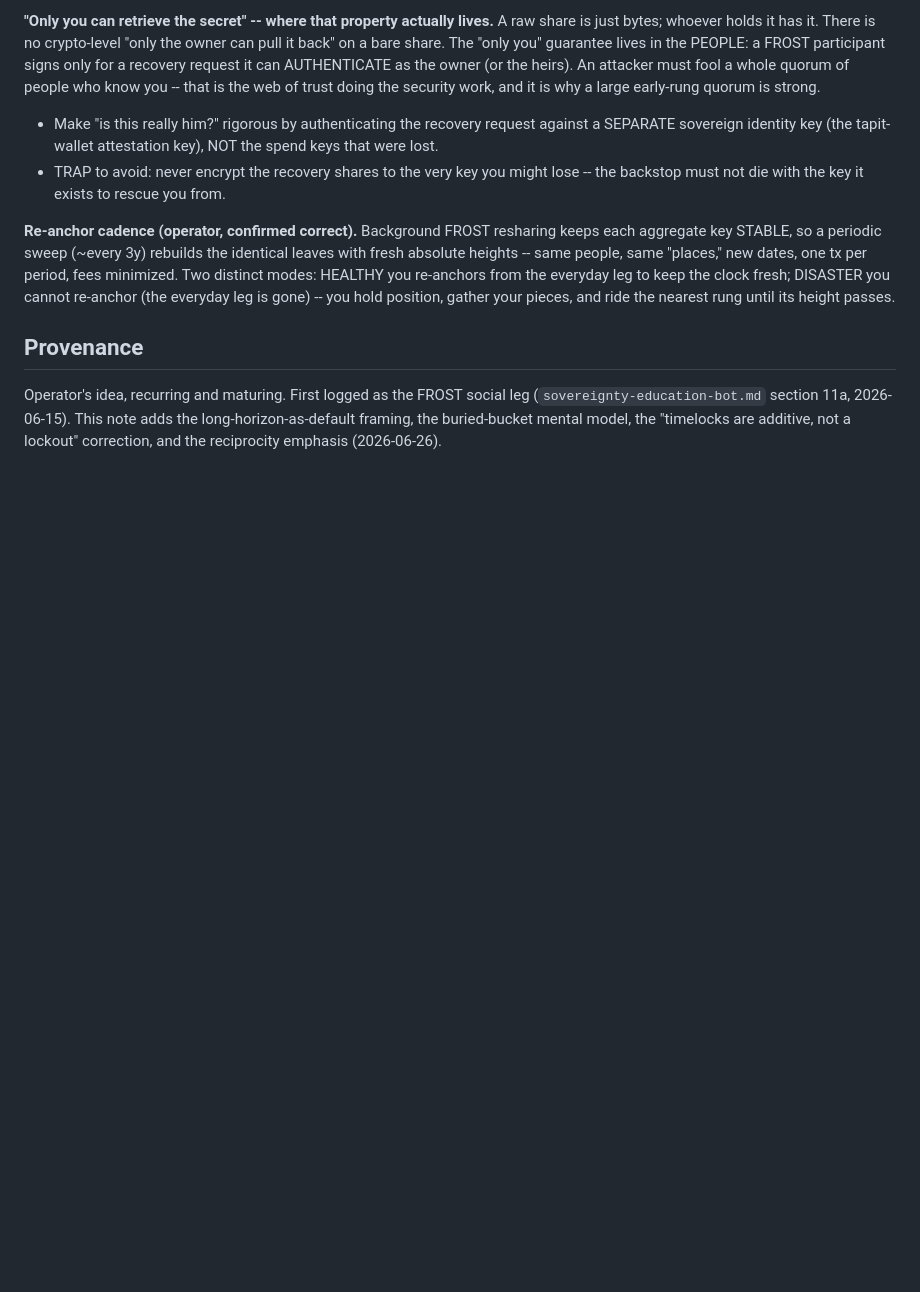
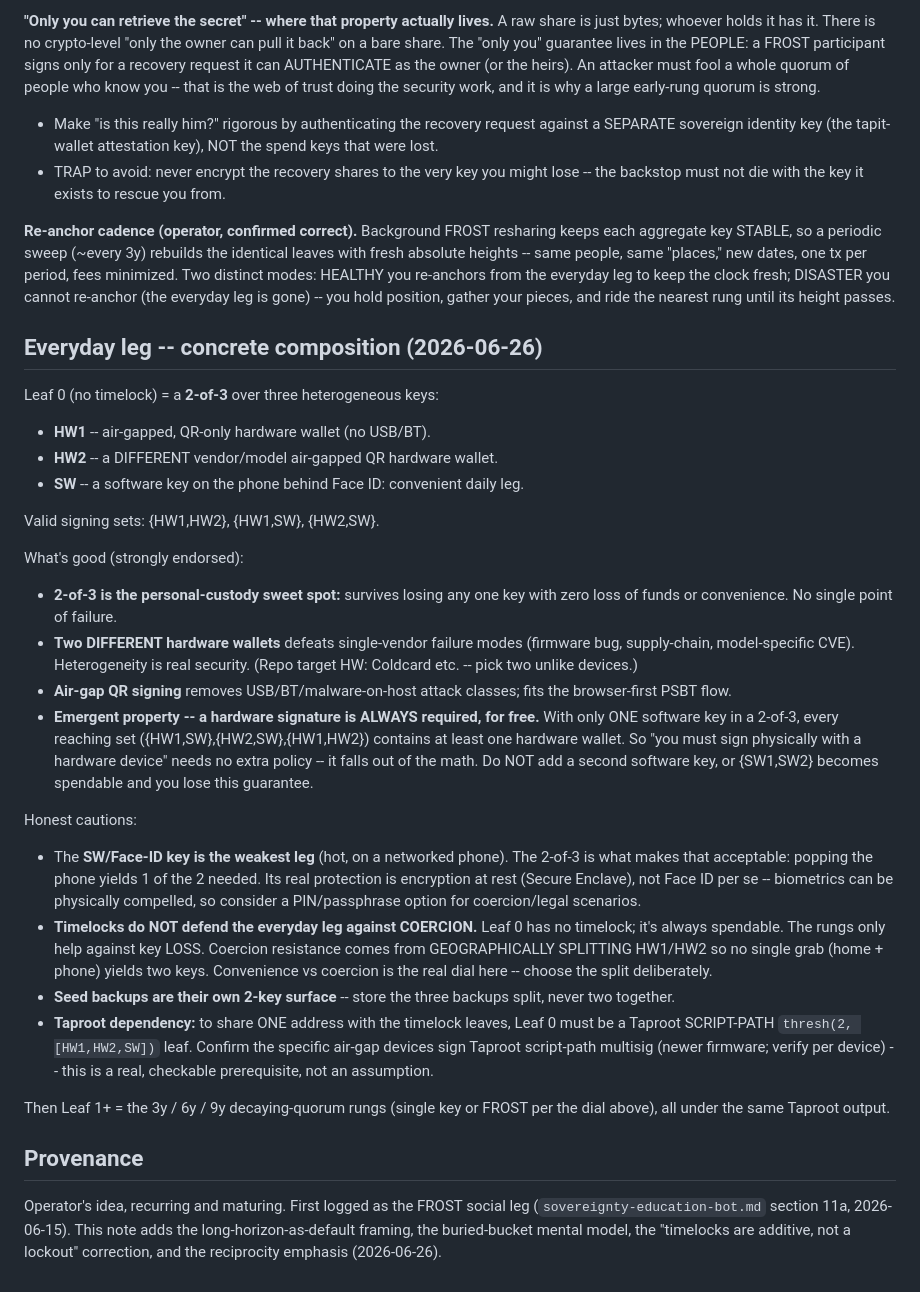
Before and after one commit to stackingunderpressure/Dynastytrust, a Markdown page: docs/long-horizon-sovereign-and-social-backstop.md, the part around the change. Rendered like a GitHub page; blank space fills up the shorter version.

Commit message:
docs: everyday-leg 2-of-3 composition (2 airgap HW + 1 Face-ID SW) [skip ci]
Records the everyday no-timelock leg as a 2-of-3 over two heterogeneous
air-gapped QR hardware wallets plus one Face-ID software key. Notes the
emergent 'a hardware signature is always required' property (only one SW key
in a 2-of-3), and the honest cautions: SW is the weakest leg, timelocks do
not defend against coercion of leaf 0, geographic HW split is the coercion
dial, seed backups are a 2-key surface, and leaf 0 must be a verifiable
Taproot script-path multisig to share one address with the rungs.

Co-Authored-By: Claude Opus 4.8 (1M context) <noreply@anthropic.com>
Claude-Session: https://claude.ai/code/session_01MRmDzE5ykmNH6jSm5o1KXm

```diff
--- a/docs/long-horizon-sovereign-and-social-backstop.md
+++ b/docs/long-horizon-sovereign-and-social-backstop.md
@@ -196,6 +196,52 @@ modes: HEALTHY you re-anchors from the everyday leg to keep the clock fresh;
 DISASTER you cannot re-anchor (the everyday leg is gone) -- you hold position,
 gather your pieces, and ride the nearest rung until its height passes.
 
+## Everyday leg -- concrete composition (2026-06-26)
+
+Leaf 0 (no timelock) = a **2-of-3** over three heterogeneous keys:
+- **HW1** -- air-gapped, QR-only hardware wallet (no USB/BT).
+- **HW2** -- a DIFFERENT vendor/model air-gapped QR hardware wallet.
+- **SW** -- a software key on the phone behind Face ID: convenient daily leg.
+
+Valid signing sets: {HW1,HW2}, {HW1,SW}, {HW2,SW}.
+
+What's good (strongly endorsed):
+- **2-of-3 is the personal-custody sweet spot:** survives losing any one key
+  with zero loss of funds or convenience. No single point of failure.
+- **Two DIFFERENT hardware wallets** defeats single-vendor failure modes
+  (firmware bug, supply-chain, model-specific CVE). Heterogeneity is real
+  security. (Repo target HW: Coldcard etc. -- pick two unlike devices.)
+- **Air-gap QR signing** removes USB/BT/malware-on-host attack classes; fits
+  the browser-first PSBT flow.
+- **Emergent property -- a hardware signature is ALWAYS required, for free.**
+  With only ONE software key in a 2-of-3, every reaching set
+  ({HW1,SW},{HW2,SW},{HW1,HW2}) contains at least one hardware wallet. So
+  "you must sign physically with a hardware device" needs no extra policy --
+  it falls out of the math. Do NOT add a second software key, or {SW1,SW2}
+  becomes spendable and you lose this guarantee.
+
+Honest cautions:
+- The **SW/Face-ID key is the weakest leg** (hot, on a networked phone). The
+  2-of-3 is what makes that acceptable: popping the phone yields 1 of the 2
+  needed. Its real protection is encryption at rest (Secure Enclave), not
+  Face ID per se -- biometrics can be physically compelled, so consider a
+  PIN/passphrase option for coercion/legal scenarios.
+- **Timelocks do NOT defend the everyday leg against COERCION.** Leaf 0 has
+  no timelock; it's always spendable. The rungs only help against key LOSS.
+  Coercion resistance comes from GEOGRAPHICALLY SPLITTING HW1/HW2 so no single
+  grab (home + phone) yields two keys. Convenience vs coercion is the real
+  dial here -- choose the split deliberately.
+- **Seed backups are their own 2-key surface** -- store the three backups
+  split, never two together.
+- **Taproot dependency:** to share ONE address with the timelock leaves, Leaf
+  0 must be a Taproot SCRIPT-PATH `thresh(2, [HW1,HW2,SW])` leaf. Confirm the
+  specific air-gap devices sign Taproot script-path multisig (newer firmware;
+  verify per device) -- this is a real, checkable prerequisite, not an
+  assumption.
+
+Then Leaf 1+ = the 3y / 6y / 9y decaying-quorum rungs (single key or FROST
+per the dial above), all under the same Taproot output.
+
 ## Provenance
 
 Operator's idea, recurring and maturing. First logged as the FROST social
```
